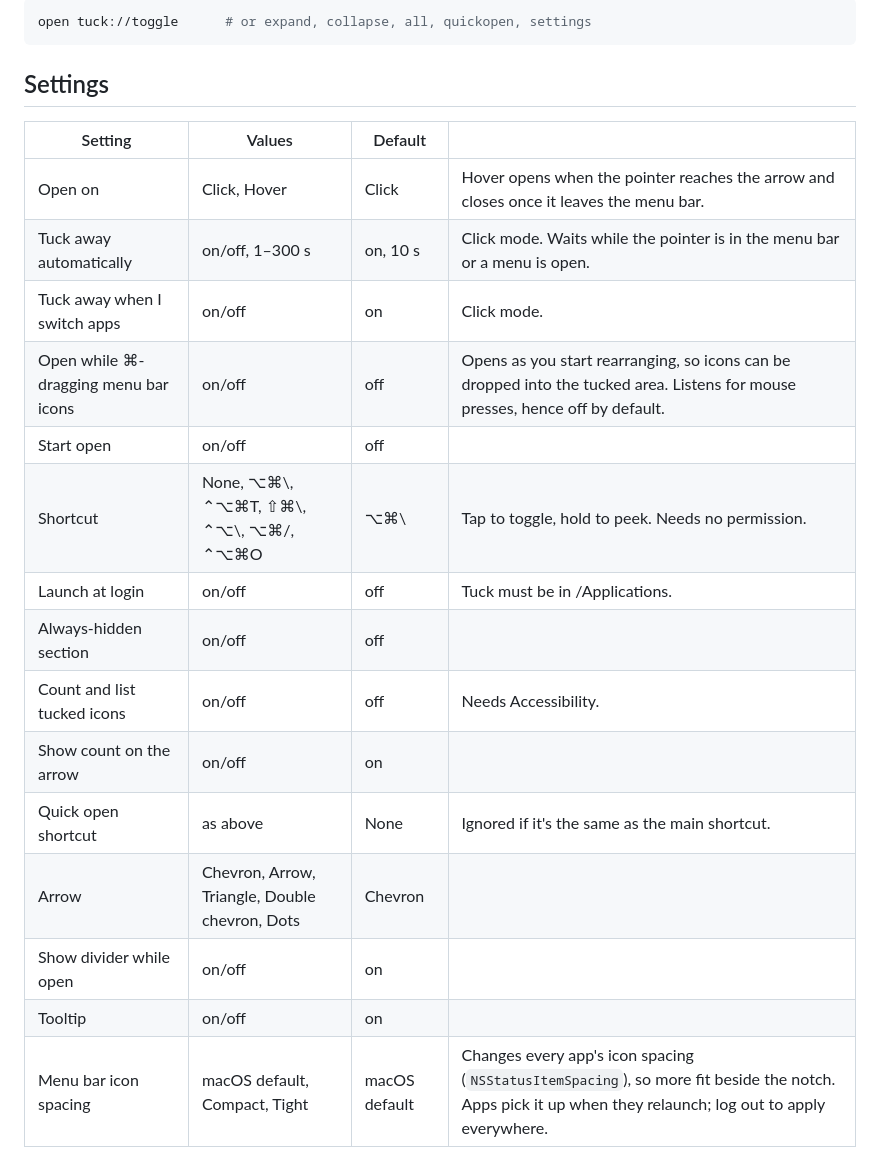
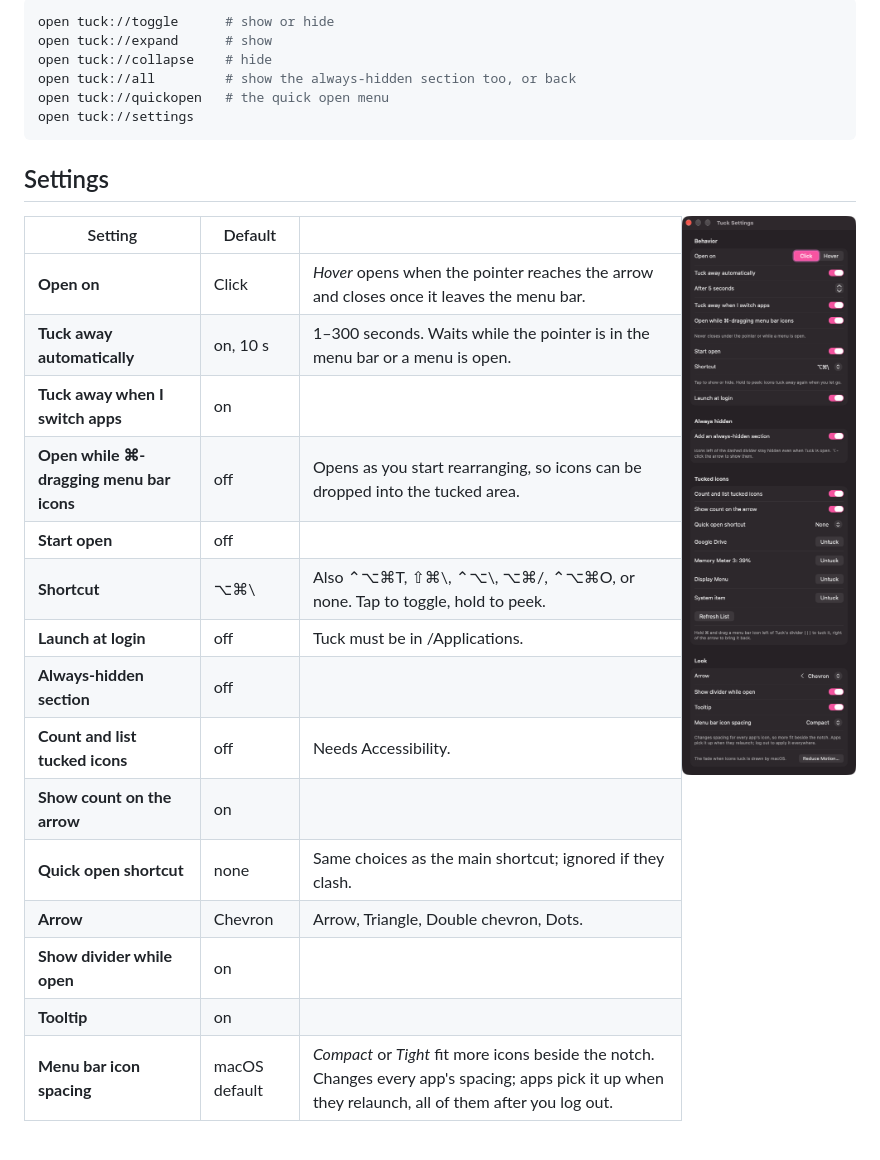
Before and after one commit to twodxme/macos-tuck, a Markdown page: README.md, the part around one of its changes. Drawn GitHub-style; pictures changed too: docs/settings.png (added).

````diff
--- a/README.md
+++ b/README.md
@@ -47,24 +67,32 @@ Links for scripts, Raycast, or Shortcuts:
 
 ```bash
-open tuck://toggle      # or expand, collapse, all, quickopen, settings
+open tuck://toggle      # show or hide
+open tuck://expand      # show
+open tuck://collapse    # hide
+open tuck://all         # show the always-hidden section too, or back
+open tuck://quickopen   # the quick open menu
+open tuck://settings
 ```
 
 ## Settings
 
-| Setting | Values | Default | |
-|---|---|---|---|
-| Open on | Click, Hover | Click | Hover opens when the pointer reaches the arrow and closes once it leaves the menu bar. |
-| Tuck away automatically | on/off, 1–300 s | on, 10 s | Click mode. Waits while the pointer is in the menu bar or a menu is open. |
-| Tuck away when I switch apps | on/off | on | Click mode. |
-| Open while ⌘-dragging menu bar icons | on/off | off | Opens as you start rearranging, so icons can be dropped into the tucked area. Listens for mouse presses, hence off by default. |
-| Start open | on/off | off | |
-| Shortcut | None, ⌥⌘\\, ⌃⌥⌘T, ⇧⌘\\, ⌃⌥\\, ⌥⌘/, ⌃⌥⌘O | ⌥⌘\\ | Tap to toggle, hold to peek. Needs no permission. |
-| Launch at login | on/off | off | Tuck must be in /Applications. |
-| Always-hidden section | on/off | off | |
-| Count and list tucked icons | on/off | off | Needs Accessibility. |
-| Show count on the arrow | on/off | on | |
-| Quick open shortcut | as above | None | Ignored if it's the same as the main shortcut. |
-| Arrow | Chevron, Arrow, Triangle, Double chevron, Dots | Chevron | |
-| Show divider while open | on/off | on | |
-| Tooltip | on/off | on | |
-| Menu bar icon spacing | macOS default, Compact, Tight | macOS default | Changes every app's icon spacing (`NSStatusItemSpacing`), so more fit beside the notch. Apps pick it up when they relaunch; log out to apply everywhere. |
+<img src="docs/settings.png" alt="Tuck's settings window: Behavior, Always hidden, Tucked icons and Look sections" width="320" align="right">
+
+| Setting | Default | |
+|---|---|---|
+| **Open on** | Click | *Hover* opens when the pointer reaches the arrow and closes once it leaves the menu bar. |
+| **Tuck away automatically** | on, 10 s | 1–300 seconds. Waits while the pointer is in the menu bar or a menu is open. |
+| **Tuck away when I switch apps** | on | |
+| **Open while ⌘-dragging menu bar icons** | off | Opens as you start rearranging, so icons can be dropped into the tucked area. |
+| **Start open** | off | |
+| **Shortcut** | ⌥⌘\\ | Also ⌃⌥⌘T, ⇧⌘\\, ⌃⌥\\, ⌥⌘/, ⌃⌥⌘O, or none. Tap to toggle, hold to peek. |
+| **Launch at login** | off | Tuck must be in /Applications. |
+| **Always-hidden section** | off | |
+| **Count and list tucked icons** | off | Needs Accessibility. |
+| **Show count on the arrow** | on | |
+| **Quick open shortcut** | none | Same choices as the main shortcut; ignored if they clash. |
+| **Arrow** | Chevron | Arrow, Triangle, Double chevron, Dots. |
+| **Show divider while open** | on | |
+| **Tooltip** | on | |
+| **Menu bar icon spacing** | macOS default | *Compact* or *Tight* fit more icons beside the notch. Changes every app's spacing; apps pick it up when they relaunch, all of them after you log out. |
+
````
Also changed, not shown: other parts of README.md (+53 -21 lines), docs/all.png (added), docs/open.png (added), docs/quick-open.png (added), docs/tucked.png (added).
